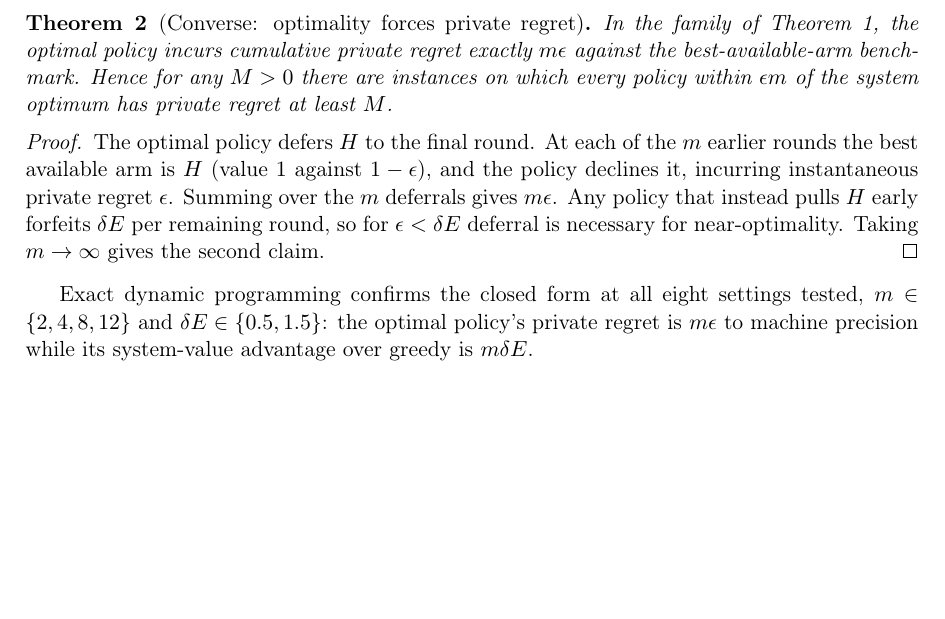
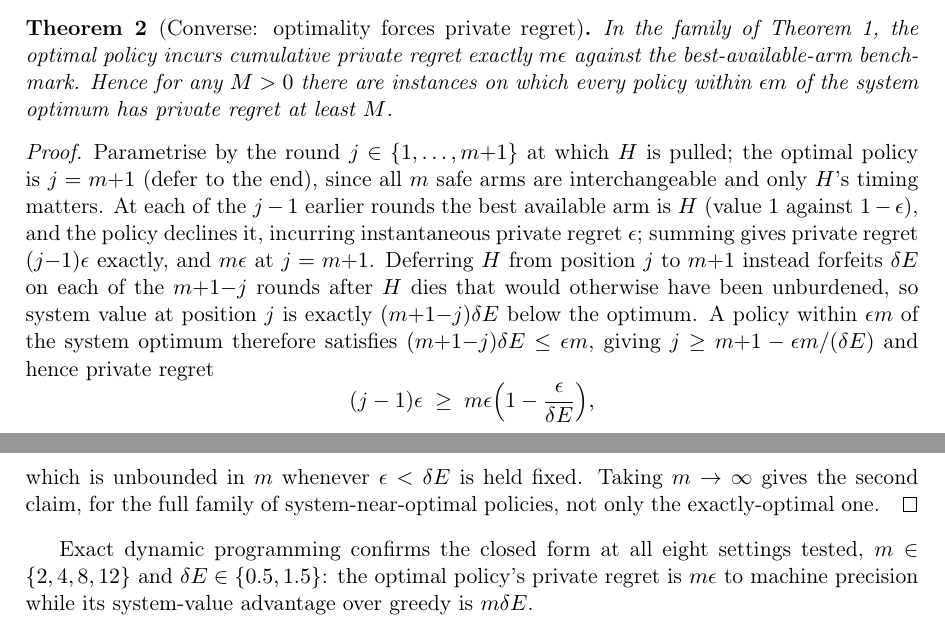
Before and after one commit to NavikkumarModi/attrition, a LaTeX paper (paper/no-regret-is-not-no-harm.tex, which reads paper/body.tex): part of page 7 of 34 before the commit and two parts of pages 7 and 8 of 34 after it, the two joined at a grey line, cut so that both start at the same text, the shorter picture padded with empty space. Compiled offline with pdfLaTeX.

Commit message:
Close Theorem 2's proof-completeness gap: extend from one policy to the full family
The review's concern: Theorem 2 claims "every policy within epsilon*m of
the system optimum has private regret at least M," but the proof only
explicitly computed regret for the ONE exactly-optimal policy (H deferred
to the very last round) -- a real gap between what's proven and what's
claimed, distinct from whether the underlying claim is true.

Verified computationally first: parametrising by j, the round at which H
is pulled (j=m+1 is fully optimal), confirmed exactly across all j from 1
to m+1 that system value loss = (m+1-j)*delta*E and private regret =
(j-1)*epsilon -- both formulas match an explicit simulation to the last
decimal at every position tested.

This gives a clean, general derivation: "within epsilon*m of system
optimum" forces (m+1-j)*delta*E <= epsilon*m, hence j >= m+1-epsilon*m/
(delta*E), hence private regret >= m*epsilon*(1-epsilon/(delta*E)) --
unbounded in m whenever epsilon<delta*E is held fixed. This properly
establishes the theorem's claim for the FULL family of system-near-optimal
policies, not just the single exactly-optimal one, replacing the previous
proof's compressed, less explicit argument.

Left the two remaining tension items (contribution-list length, appendix
restructuring) untouched, as instructed -- still pending discussion since
they conflict with fixes made for other reviews.

Verified by full recompilation (0 errors, 34 pages, unchanged) and by
rendering the actual corrected proof page. 107 tests unaffected
(paper-only change).

```diff
--- a/paper/body.tex
+++ b/paper/body.tex
@@ -382,12 +382,24 @@ system optimum has private regret at least $M$.
 \end{theorem}
 
 \begin{proof}
-The optimal policy defers $H$ to the final round. At each of the $m$ earlier rounds
-the best available arm is $H$ (value $1$ against $1-\epsilon$), and the policy
-declines it, incurring instantaneous private regret $\epsilon$. Summing over the $m$
-deferrals gives $m\epsilon$. Any policy that instead pulls $H$ early forfeits
-$\delta E$ per remaining round, so for $\epsilon < \delta E$ deferral is necessary
-for near-optimality. Taking $m \to \infty$ gives the second claim.
+Parametrise by the round $j\in\{1,\dots,m{+}1\}$ at which $H$ is pulled; the
+optimal policy is $j=m{+}1$ (defer to the end), since all $m$ safe arms are
+interchangeable and only $H$'s timing matters. At each of the $j-1$ earlier
+rounds the best available arm is $H$ (value $1$ against $1-\epsilon$), and the
+policy declines it, incurring instantaneous private regret $\epsilon$; summing
+gives private regret $(j{-}1)\epsilon$ exactly, and $m\epsilon$ at $j=m{+}1$.
+Deferring $H$ from position $j$ to $m{+}1$ instead forfeits $\delta E$ on each
+of the $m{+}1{-}j$ rounds after $H$ dies that would otherwise have been
+unburdened, so system value at position $j$ is exactly $(m{+}1{-}j)\delta E$
+below the optimum. A policy within $\epsilon m$ of the system optimum
+therefore satisfies $(m{+}1{-}j)\delta E \le \epsilon m$, giving
+$j \ge m{+}1-\epsilon m/(\delta E)$ and hence private regret
+\[
+(j-1)\epsilon \;\ge\; m\epsilon\Big(1-\frac{\epsilon}{\delta E}\Big),
+\]
+which is unbounded in $m$ whenever $\epsilon<\delta E$ is held fixed. Taking
+$m\to\infty$ gives the second claim, for the full family of system-near-optimal
+policies, not only the exactly-optimal one.
 \end{proof}
 
 Exact dynamic programming confirms the closed form at all eight settings tested,
```
Also changed, not shown: paper/no-regret-is-not-no-harm.pdf.
